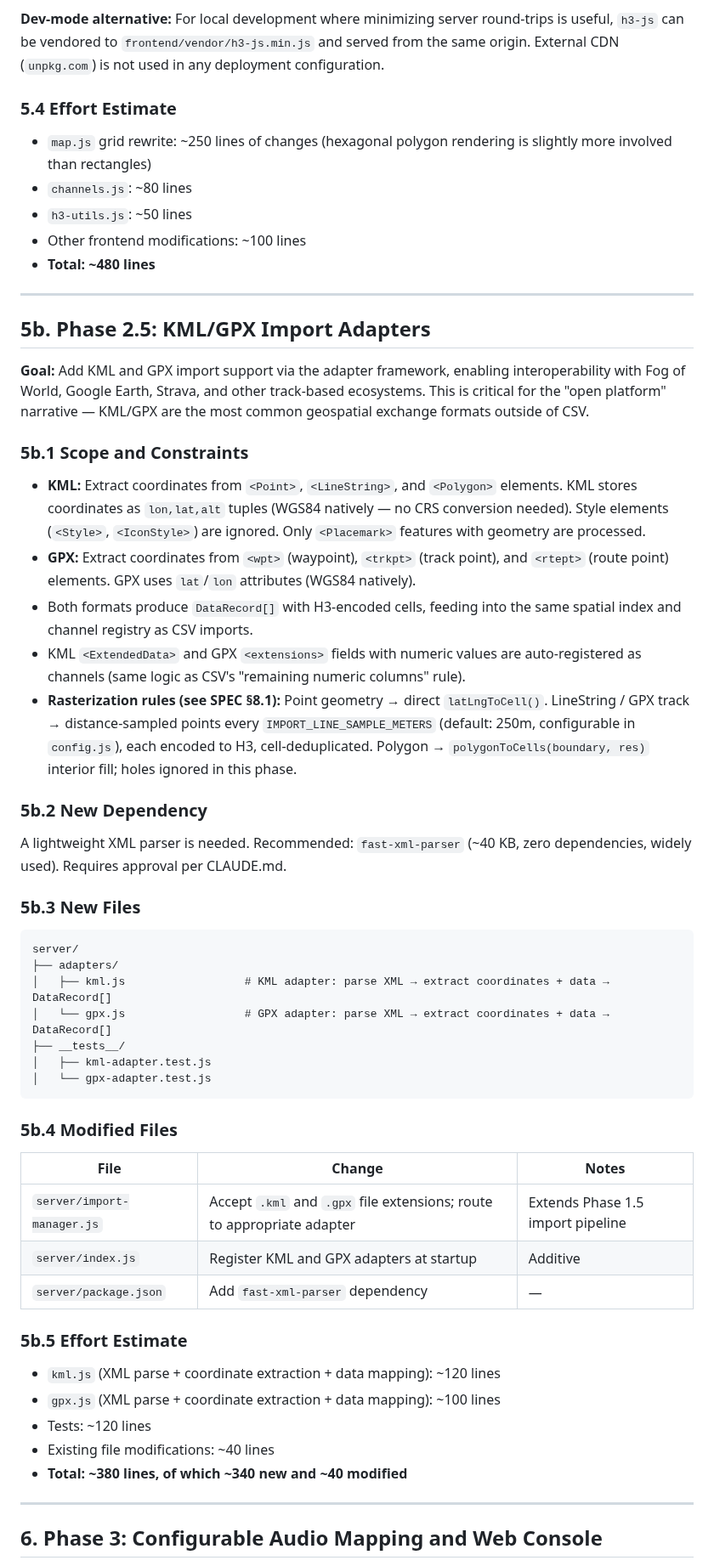
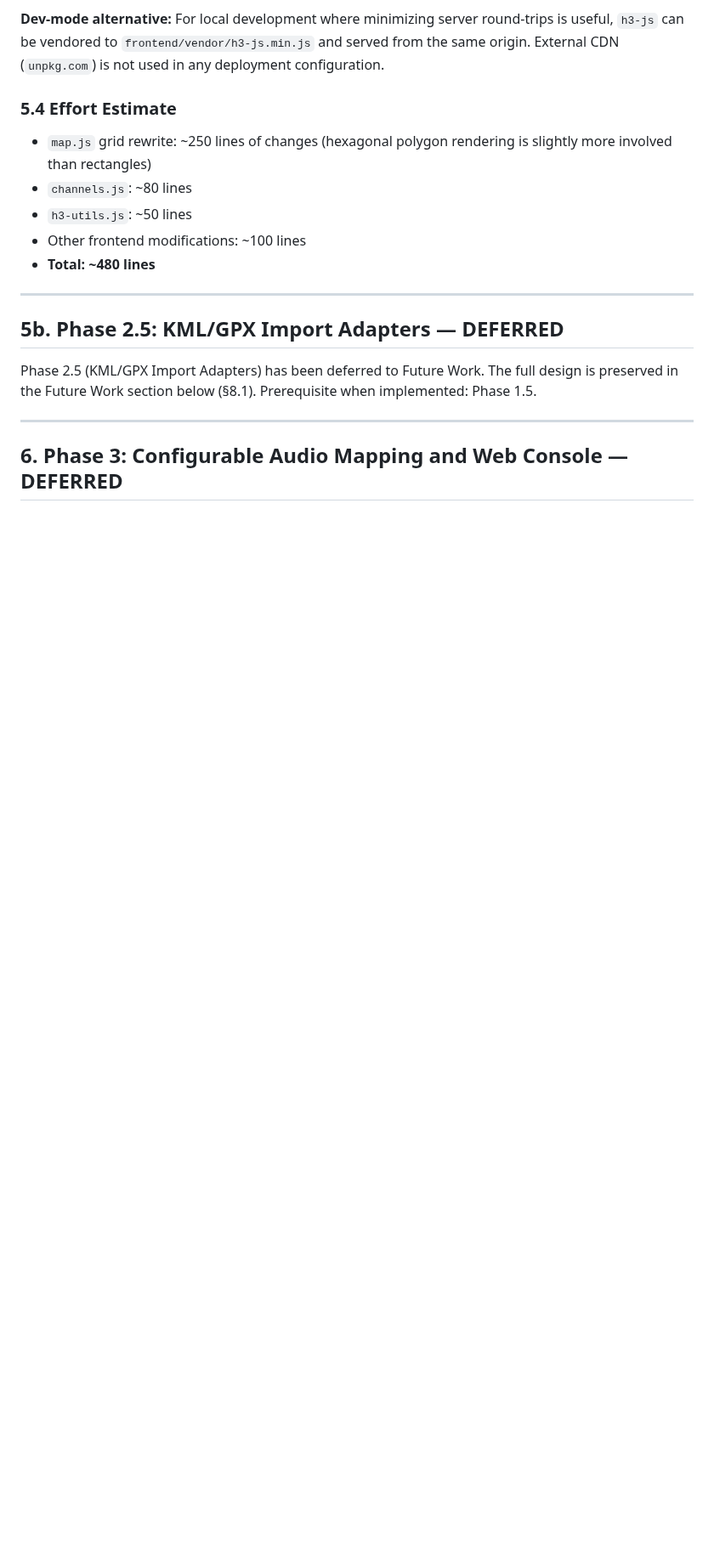
Before and after one commit to halicwang/geo-sonification, a Markdown page: docs/2026-02-21-MIGRATION-PLAN.md, the part around one of its changes. Shown at 85% size. GitHub-like rendering; blank space fills up the shorter version.

````diff
--- a/docs/2026-02-21-MIGRATION-PLAN.md
+++ b/docs/2026-02-21-MIGRATION-PLAN.md
@@ -381,51 +347,11 @@ frontend/
 
 ---
 
-## 5b. Phase 2.5: KML/GPX Import Adapters
+## 5b. Phase 2.5: KML/GPX Import Adapters — DEFERRED
 
-**Goal:** Add KML and GPX import support via the adapter framework, enabling interoperability with Fog of World, Google Earth, Strava, and other track-based ecosystems. This is critical for the "open platform" narrative — KML/GPX are the most common geospatial exchange formats outside of CSV.
-
-### 5b.1 Scope and Constraints
-
-- **KML:** Extract coordinates from `<Point>`, `<LineString>`, and `<Polygon>` elements. KML stores coordinates as `lon,lat,alt` tuples (WGS84 natively — no CRS conversion needed). Style elements (`<Style>`, `<IconStyle>`) are ignored. Only `<Placemark>` features with geometry are processed.
-- **GPX:** Extract coordinates from `<wpt>` (waypoint), `<trkpt>` (track point), and `<rtept>` (route point) elements. GPX uses `lat`/`lon` attributes (WGS84 natively).
-- Both formats produce `DataRecord[]` with H3-encoded cells, feeding into the same spatial index and channel registry as CSV imports.
-- KML `<ExtendedData>` and GPX `<extensions>` fields with numeric values are auto-registered as channels (same logic as CSV's "remaining numeric columns" rule).
-- **Rasterization rules (see SPEC §8.1):** Point geometry → direct `latLngToCell()`. LineString / GPX track → distance-sampled points every `IMPORT_LINE_SAMPLE_METERS` (default: 250m, configurable in `config.js`), each encoded to H3, cell-deduplicated. Polygon → `polygonToCells(boundary, res)` interior fill; holes ignored in this phase.
-
-### 5b.2 New Dependency
-
-A lightweight XML parser is needed. Recommended: `fast-xml-parser` (~40 KB, zero dependencies, widely used). Requires approval per CLAUDE.md.
-
-### 5b.3 New Files
-
-```
-server/
-├── adapters/
-│   ├── kml.js                  # KML adapter: parse XML → extract coordinates + data → DataRecord[]
-│   └── gpx.js                  # GPX adapter: parse XML → extract coordinates + data → DataRecord[]
-├── __tests__/
-│   ├── kml-adapter.test.js
-│   └── gpx-adapter.test.js
-```
-
-### 5b.4 Modified Files
-
-| File | Change | Notes |
-| ---- | ------ | ----- |
-| `server/import-manager.js` | Accept `.kml` and `.gpx` file extensions; route to appropriate adapter | Extends Phase 1.5 import pipeline |
-| `server/index.js` | Register KML and GPX adapters at startup | Additive |
-| `server/package.json` | Add `fast-xml-parser` dependency | — |
-
-### 5b.5 Effort Estimate
-
-- `kml.js` (XML parse + coordinate extraction + data mapping): ~120 lines
-- `gpx.js` (XML parse + coordinate extraction + data mapping): ~100 lines
-- Tests: ~120 lines
-- Existing file modifications: ~40 lines
-- **Total: ~380 lines, of which ~340 new and ~40 modified**
+Phase 2.5 (KML/GPX Import Adapters) has been deferred to Future Work. The full design is preserved in the Future Work section below (§8.1). Prerequisite when implemented: Phase 1.5.
 
 ---
 
-## 6. Phase 3: Configurable Audio Mapping and Web Console
+## 6. Phase 3: Configurable Audio Mapping and Web Console — DEFERRED
 
````
Also changed, not shown: other parts of docs/2026-02-21-MIGRATION-PLAN.md (+227 -245 lines), docs/2026-02-21-OPEN-PLATFORM-SPEC.md (+13 -7 lines).
